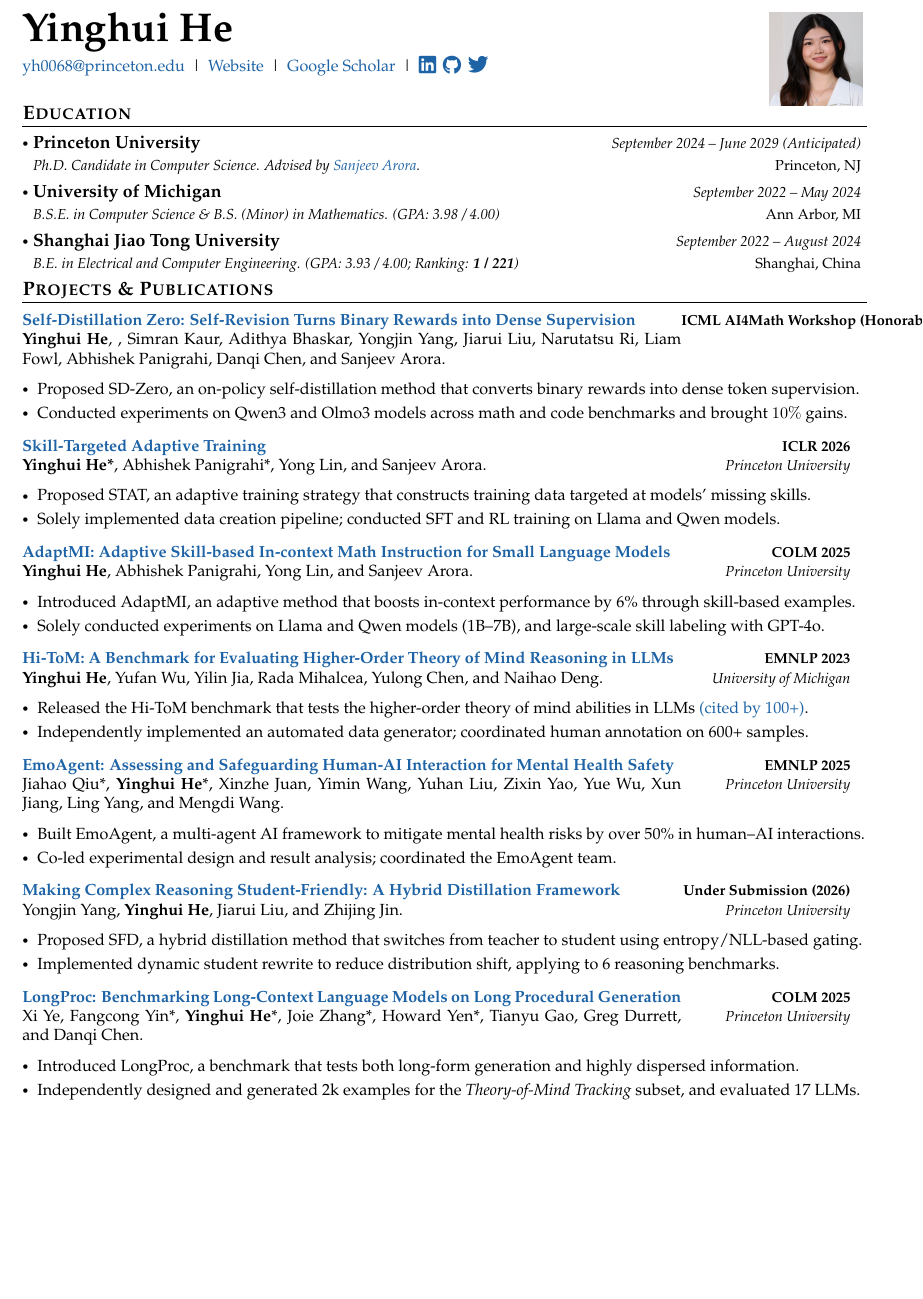
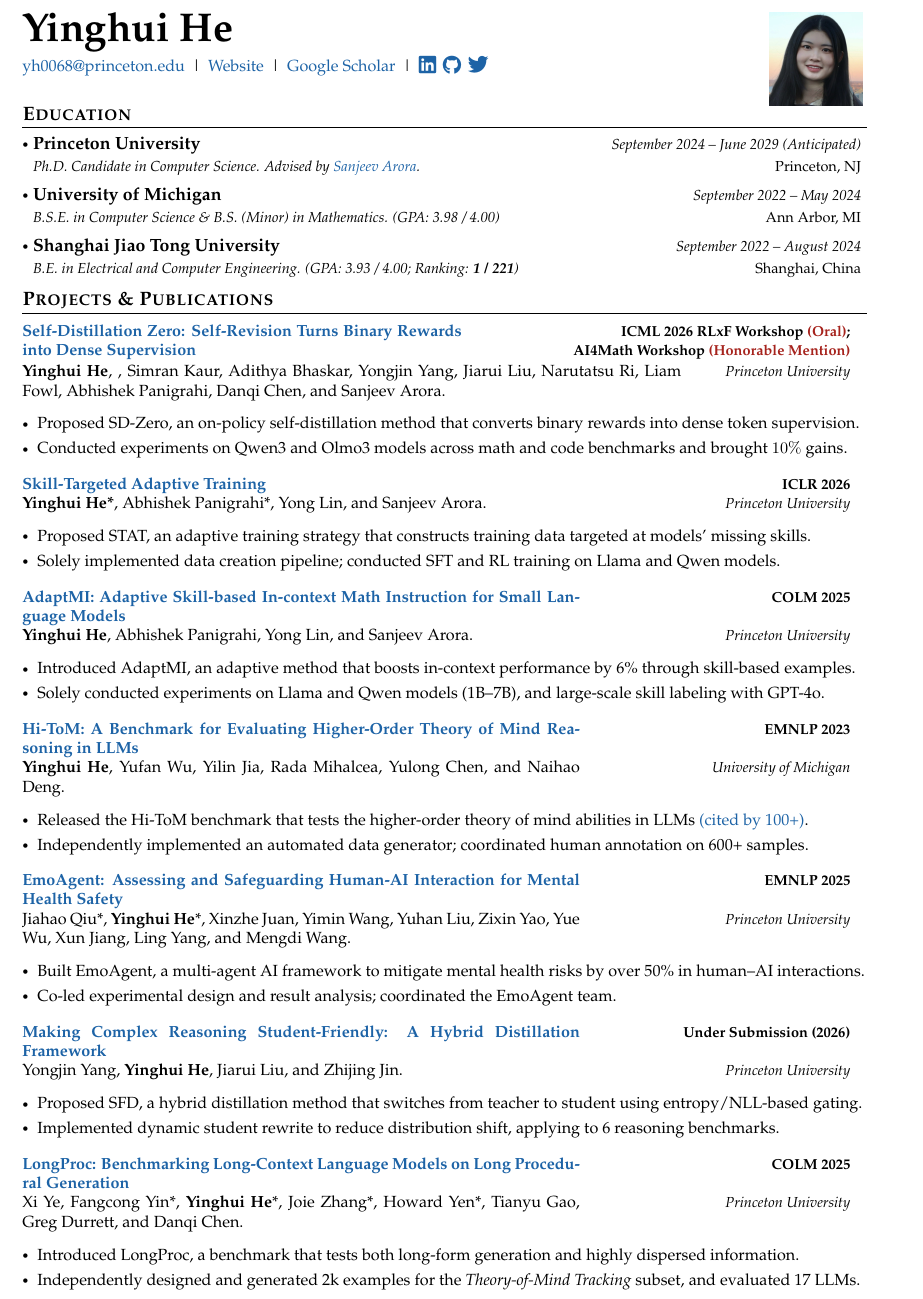
Before and after one commit to ying-hui-he/Yinghui-s-CV, a LaTeX document (main.tex, which reads commands.tex): part of page 1 of 2, cut so that both start at the same text, the shorter picture padded with empty space. Compiled offline with pdfLaTeX.

Commit message:
Updates from Overleaf

```diff
--- a/commands.tex
+++ b/commands.tex
@@ -2,6 +2,7 @@
 % Color definitions
 % \definecolor{darkblue}{rgb}{0, 0, 0.5}
 \definecolor{darkblue}{HTML}{1D63A6}
+\definecolor{darkred}{HTML}{A6231D}
 
 % Page layout
 \setlength{\multicolsep}{0pt}
@@ -75,7 +76,7 @@
 
 \newcommand{\resumePublication}[4]{
 \vspace{0.5mm}
-    \begin{tabular*}{0.98\textwidth}[t]{p{0.78\textwidth} @{\extracolsep{\fill}}r}
+    \begin{tabular*}{0.98\textwidth}[t]{@{}p{0.66\textwidth} @{\extracolsep{\fill}} >{\raggedleft\arraybackslash}p{0.30\textwidth}@{}}
         \textbf{#1} & \textbf{\footnotesize{#4}} \\
         #3 &  \textit{\footnotesize{#2}}\\
     \end{tabular*}\\[-0.4em]
--- a/main.tex
+++ b/main.tex
@@ -78,7 +78,7 @@
 \vspace{0pt}
 \raggedleft
 % Replace 'photo.jpg' and adjust size as needed
-\includegraphics[width=0.8in,height=0.8in,keepaspectratio]{profile.JPG}
+\includegraphics[width=0.8in,height=0.8in,keepaspectratio]{profile2_large.jpg}
 \end{minipage}
 % --- End Header ---
 \vspace{-5mm}
@@ -124,9 +124,19 @@
 %   \item Introduced AdaptMI, an adaptive method to select skill-based in-context examples that boosts performance by 6\%.
 %   \item
 % \end{itemize}
-\resumePublication
-{\href{https://arxiv.org/abs/2604.12002}{\textbf{Self-Distillation Zero: Self-Revision Turns Binary Rewards into Dense Supervision
-}}}{Princeton University}{\textbf{Yinghui He}, , Simran Kaur, Adithya Bhaskar, Yongjin Yang, Jiarui Liu, Narutatsu Ri, Liam Fowl, Abhishek Panigrahi, Danqi Chen, and Sanjeev Arora.}{ICML AI4Math Workshop (Honorable Mention); ICML RLxF Workshop (Oral)}
+\vspace{0.5mm}
+% Row 1: title (narrow, wraps) + workshops (right-aligned via nested tabular)
+\begin{tabular*}{0.98\textwidth}[t]{@{}p{0.52\textwidth} @{\extracolsep{\fill}} >{\raggedleft\arraybackslash}p{0.41\textwidth}@{}}
+    \href{https://arxiv.org/abs/2604.12002}{\textbf{Self-Distillation Zero: Self-Revision Turns Binary Rewards into Dense Supervision}} &
+    \begin{tabular}[t]{@{}r@{}}
+        \textbf{\footnotesize{ICML 2026 RLxF Workshop \textcolor{darkred}{\textbf{(Oral)}};}} \\
+        \textbf{\footnotesize{AI4Math Workshop \textcolor{darkred}{\textbf{(Honorable Mention)}}}}
+    \end{tabular} \\
+\end{tabular*}\\[0em]
+% Row 2: authors (wide) + university (right-aligned, single line)
+\begin{tabular*}{0.98\textwidth}[t]{@{}p{0.78\textwidth} @{\extracolsep{\fill}}r@{}}
+    \textbf{Yinghui He}, , Simran Kaur, Adithya Bhaskar, Yongjin Yang, Jiarui Liu, Narutatsu Ri, Liam Fowl, Abhishek Panigrahi, Danqi Chen, and Sanjeev Arora. & \textit{\footnotesize{Princeton University}}\\
+\end{tabular*}\\[-0.4em]
 \begin{itemize}[leftmargin=*, itemsep=0.2mm]
   \item Proposed SD-Zero, an on-policy self-distillation method that converts binary rewards into dense token supervision.
     \item Conducted experiments on Qwen3 and Olmo3 models across math and code benchmarks and brought $10\%$ gains.
```
